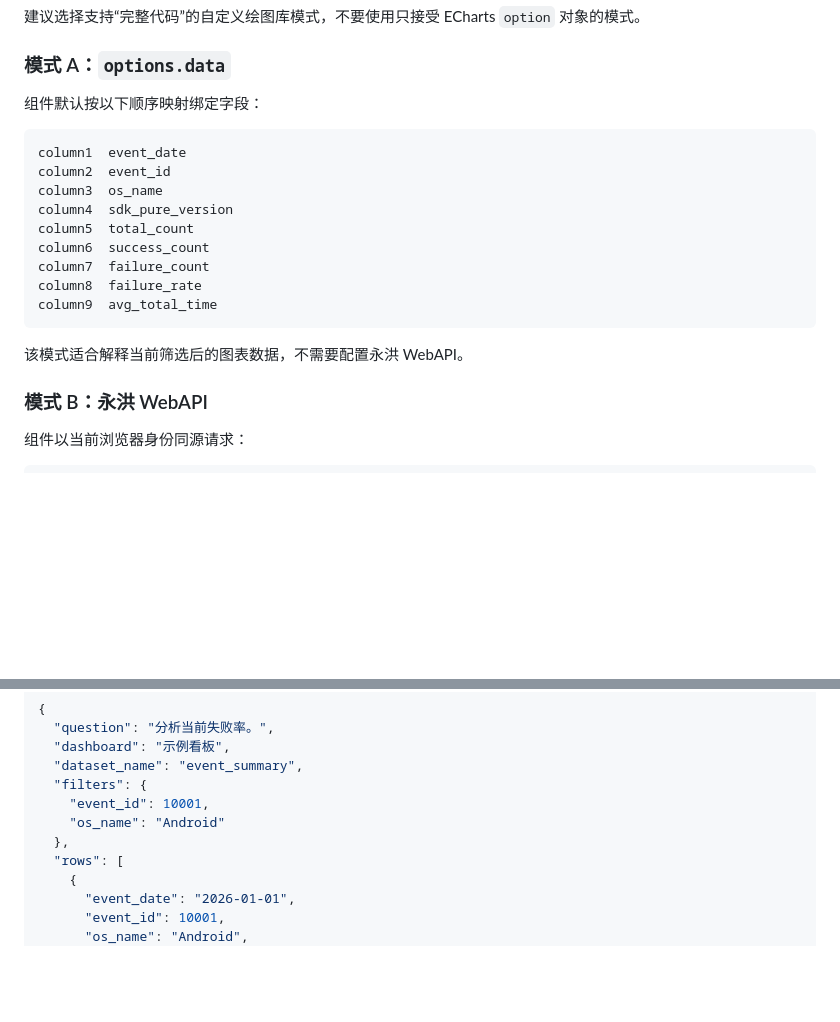
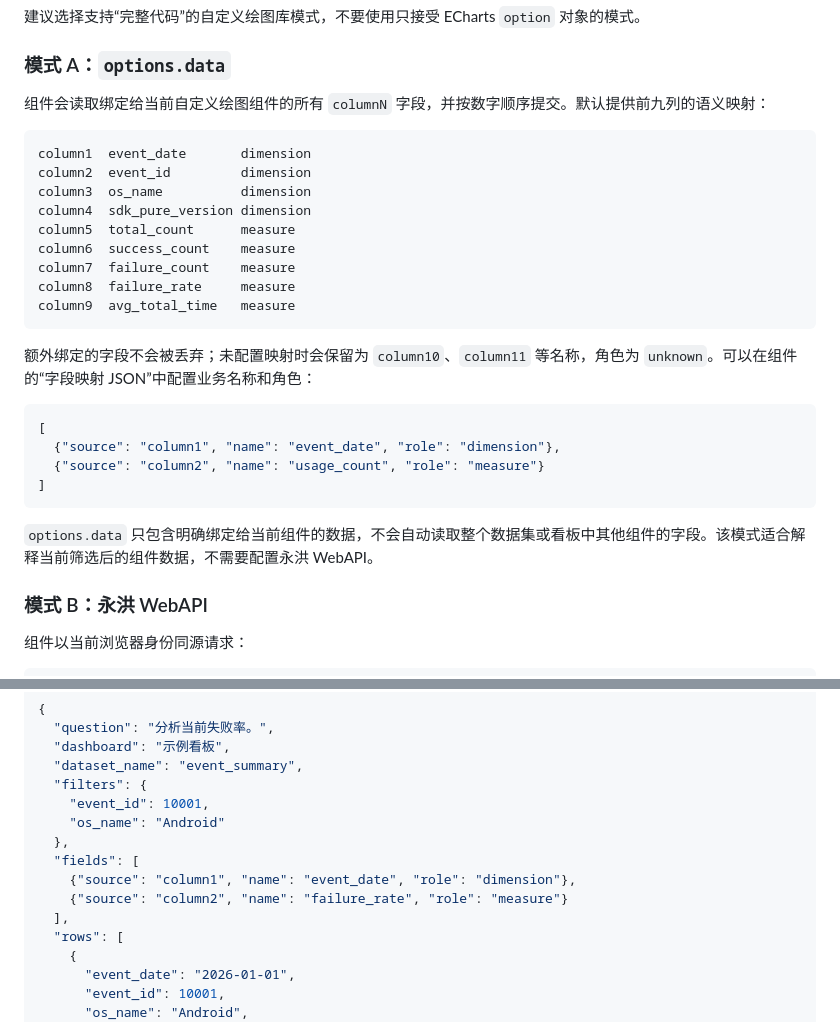
Before and after one commit to amazing-fish/yonghong-ai-api, a Markdown page: README.md, 2 parts joined by grey strips. Rendered like a GitHub page; blank space fills up the shorter version.

Commit message:
Document dynamic bound field mapping

````diff
--- a/README.md
+++ b/README.md
@@ -115,21 +115,30 @@ var container = document.getElementById($container);
 
 ### 模式 A：`options.data`
 
-组件默认按以下顺序映射绑定字段：
+组件会读取绑定给当前自定义绘图组件的所有 `columnN` 字段，并按数字顺序提交。默认提供前九列的语义映射：
 
 ```text
-column1  event_date
-column2  event_id
-column3  os_name
-column4  sdk_pure_version
-column5  total_count
-column6  success_count
-column7  failure_count
-column8  failure_rate
-column9  avg_total_time
+column1  event_date       dimension
+column2  event_id         dimension
+column3  os_name          dimension
+column4  sdk_pure_version dimension
+column5  total_count      measure
+column6  success_count    measure
+column7  failure_count    measure
+column8  failure_rate     measure
+column9  avg_total_time   measure
 ```
 
-该模式适合解释当前筛选后的图表数据，不需要配置永洪 WebAPI。
+额外绑定的字段不会被丢弃；未配置映射时会保留为 `column10`、`column11` 等名称，角色为 `unknown`。可以在组件的“字段映射 JSON”中配置业务名称和角色：
+
+```json
+[
+  {"source": "column1", "name": "event_date", "role": "dimension"},
+  {"source": "column2", "name": "usage_count", "role": "measure"}
+]
+```
+
+`options.data` 只包含明确绑定给当前组件的数据，不会自动读取整个数据集或看板中其他组件的字段。该模式适合解释当前筛选后的组件数据，不需要配置永洪 WebAPI。
 
 ### 模式 B：永洪 WebAPI
 
@@ -173,6 +182,10 @@ Content-Type: application/json
     "event_id": 10001,
     "os_name": "Android"
   },
+  "fields": [
+    {"source": "column1", "name": "event_date", "role": "dimension"},
+    {"source": "column2", "name": "failure_rate", "role": "measure"}
+  ],
   "rows": [
     {
       "event_date": "2026-01-01",
````
